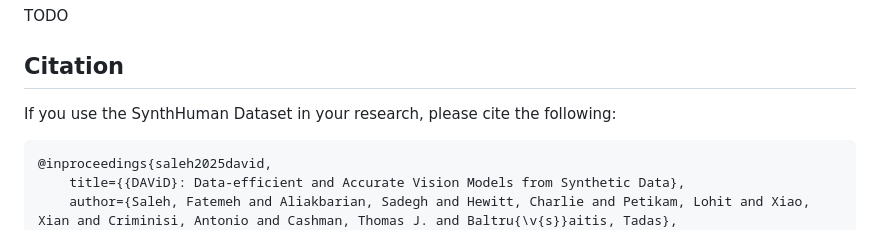
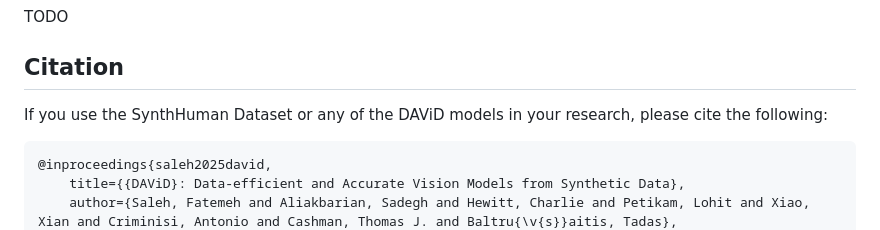
Before and after one commit to yescine/DAViD, a Markdown page: README.md, the part around the change printed below. GitHub-like rendering.

````diff
--- a/README.md
+++ b/README.md
@@ -8,9 +50,9 @@ TODO
 
 ## Citation
 
-If you use the SynthHuman Dataset in your research, please cite the following:
+If you use the SynthHuman Dataset or any of the DAViD models in your research, please cite the following:
 
-```
+```bibtex
 @inproceedings{saleh2025david,
     title={{DAViD}: Data-efficient and Accurate Vision Models from Synthetic Data},
     author={Saleh, Fatemeh and Aliakbarian, Sadegh and Hewitt, Charlie and Petikam, Lohit and Xiao, Xian and Criminisi, Antonio and Cashman, Thomas J. and Baltru{\v{s}}aitis, Tadas},
````
Also changed, not shown: other parts of README.md (+43 -1 lines), docs/img/GT_annotations.jpg (added), docs/img/SynthHuman-F.jpg (added), docs/img/SynthHuman-FB.jpg (added), docs/img/SynthHuman-UB.jpg (added), 2 other files.
